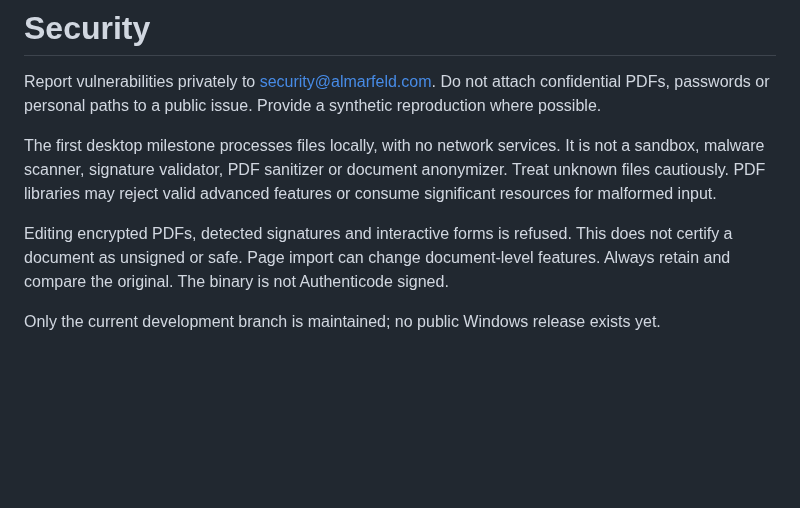
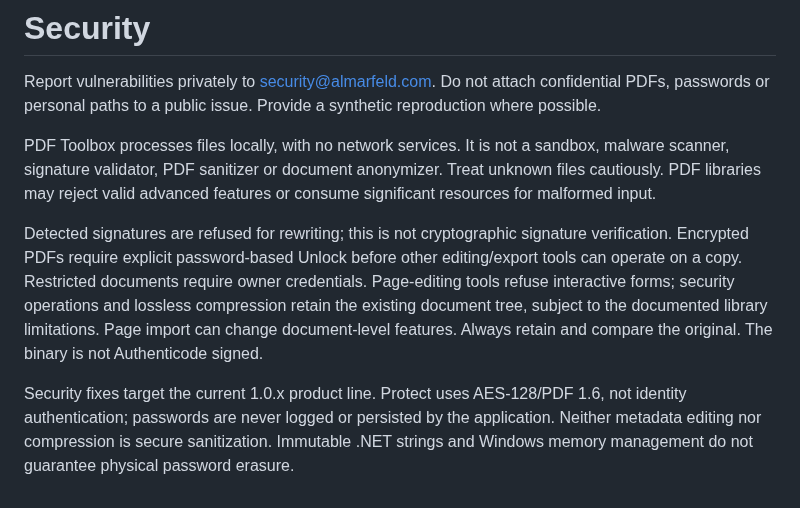
Before and after one commit to AlinTibi/PDFToolboxWindows, a Markdown page: SECURITY.md, the part around the change. Rendered like a GitHub page; blank space fills up the shorter version.

```diff
--- a/SECURITY.md
+++ b/SECURITY.md
@@ -2,8 +2,8 @@
 
 Report vulnerabilities privately to security@almarfeld.com. Do not attach confidential PDFs, passwords or personal paths to a public issue. Provide a synthetic reproduction where possible.
 
-The first desktop milestone processes files locally, with no network services. It is not a sandbox, malware scanner, signature validator, PDF sanitizer or document anonymizer. Treat unknown files cautiously. PDF libraries may reject valid advanced features or consume significant resources for malformed input.
+PDF Toolbox processes files locally, with no network services. It is not a sandbox, malware scanner, signature validator, PDF sanitizer or document anonymizer. Treat unknown files cautiously. PDF libraries may reject valid advanced features or consume significant resources for malformed input.
 
-Editing encrypted PDFs, detected signatures and interactive forms is refused. This does not certify a document as unsigned or safe. Page import can change document-level features. Always retain and compare the original. The binary is not Authenticode signed.
+Detected signatures are refused for rewriting; this is not cryptographic signature verification. Encrypted PDFs require explicit password-based Unlock before other editing/export tools can operate on a copy. Restricted documents require owner credentials. Page-editing tools refuse interactive forms; security operations and lossless compression retain the existing document tree, subject to the documented library limitations. Page import can change document-level features. Always retain and compare the original. The binary is not Authenticode signed.
 
-Only the current development branch is maintained; no public Windows release exists yet.
+Security fixes target the current 1.0.x product line. Protect uses AES-128/PDF 1.6, not identity authentication; passwords are never logged or persisted by the application. Neither metadata editing nor compression is secure sanitization. Immutable .NET strings and Windows memory management do not guarantee physical password erasure.
```
Also changed, not shown: README.md (+9 -6 lines), RELEASE_NOTES.md (added, +13 -0 lines), docs/testing.md (+15 -1 lines), docs/screenshots/compress.png (added), docs/screenshots/home.png (added), docs/screenshots/organize.png, docs/screenshots/watermark.png, 6 other files.
